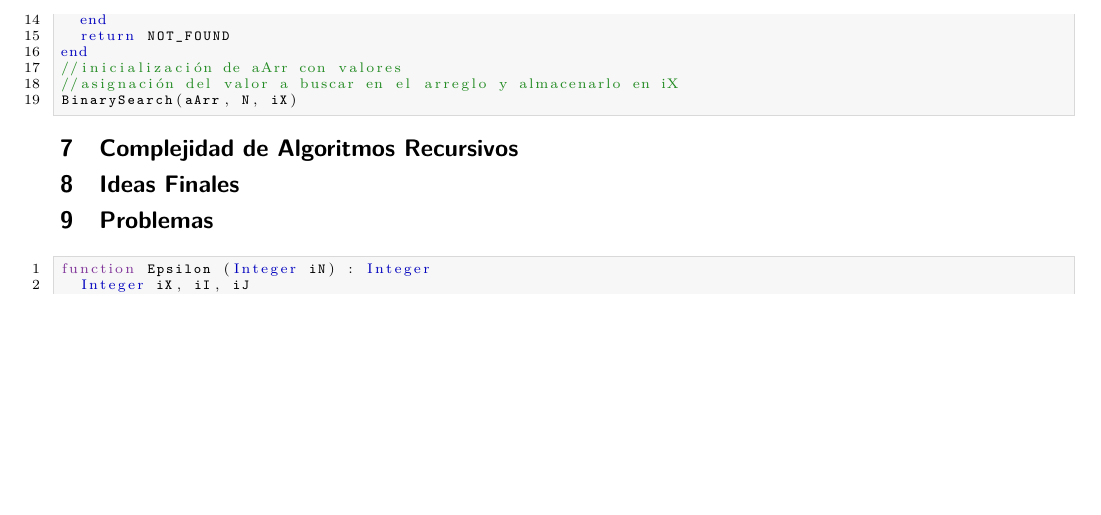
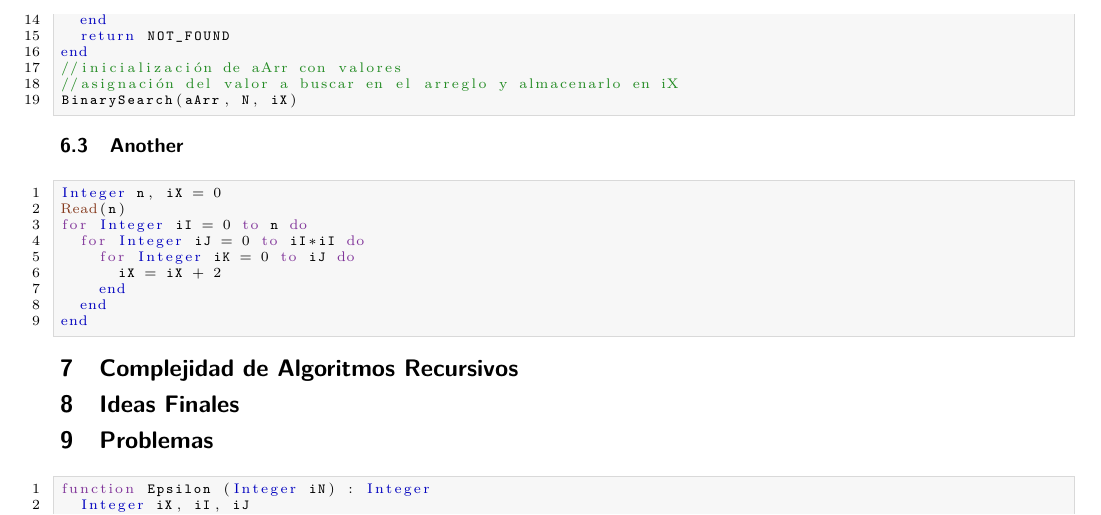
Before and after one commit to esmitt/notas-docencia-ayed, a LaTeX paper (template.tex, which reads complexity.tex): part of page 8 of 8 before the commit and part of page 8 of 9 after it, cut so that both start at the same text, the shorter picture padded with empty space. Compiled offline with pdfLaTeX.

Commit message:
adding the another function in example section

```diff
--- a/complexity.tex
+++ b/complexity.tex
@@ -350,6 +350,20 @@ end
 BinarySearch(aArr, N, iX)
 \end{lstlisting}
 
+%%%%%%%%%%%%%%%%%%%%%%%
+\subsection{Another}
+\begin{lstlisting}[upquote=true, language=pseudo, numbers=left]
+Integer n, iX = 0
+Read(n)
+for Integer iI = 0 to n do
+  for Integer iJ = 0 to iI*iI do
+    for Integer iK = 0 to iJ do
+      iX = iX + 2
+    end
+  end
+end
+\end{lstlisting}
+
 %%%%%%%%%%%%%%%%%%%%%%%%%%%%%%%%%%%%%%%%%%%%%%%%%%%%%%%%
 \section{Complejidad de Algoritmos Recursivos}
 
```
